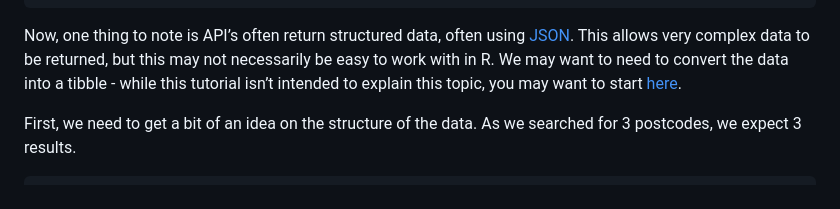
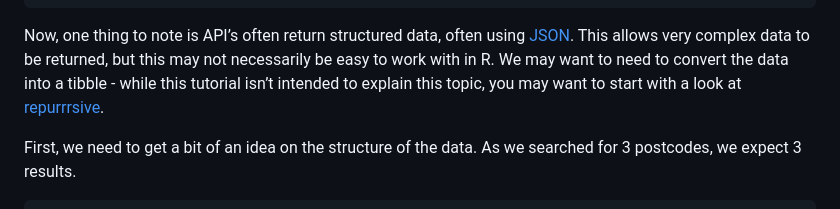
Before and after one commit to nhs-r-community/demos-and-how-tos, a Markdown page: web_apis/Readme.md, the part around the change. Drawn GitHub-style.

Commit message:
Replace here with more informative phrase
Replace here with more informative phrase (for accessibility)

```diff
--- a/web_apis/Readme.md
+++ b/web_apis/Readme.md
@@ -149,7 +149,7 @@ using [JSON](https://en.wikipedia.org/wiki/JSON). This allows very
 complex data to be returned, but this may not necessarily be easy to
 work with in R. We may want to need to convert the data into a tibble -
 while this tutorial isn’t intended to explain this topic, you may want
-to start [here](https://github.com/jennybc/repurrrsive).
+to start with a look at [repurrrsive](https://github.com/jennybc/repurrrsive).
 
 First, we need to get a bit of an idea on the structure of the data. As
 we searched for 3 postcodes, we expect 3 results.
```
